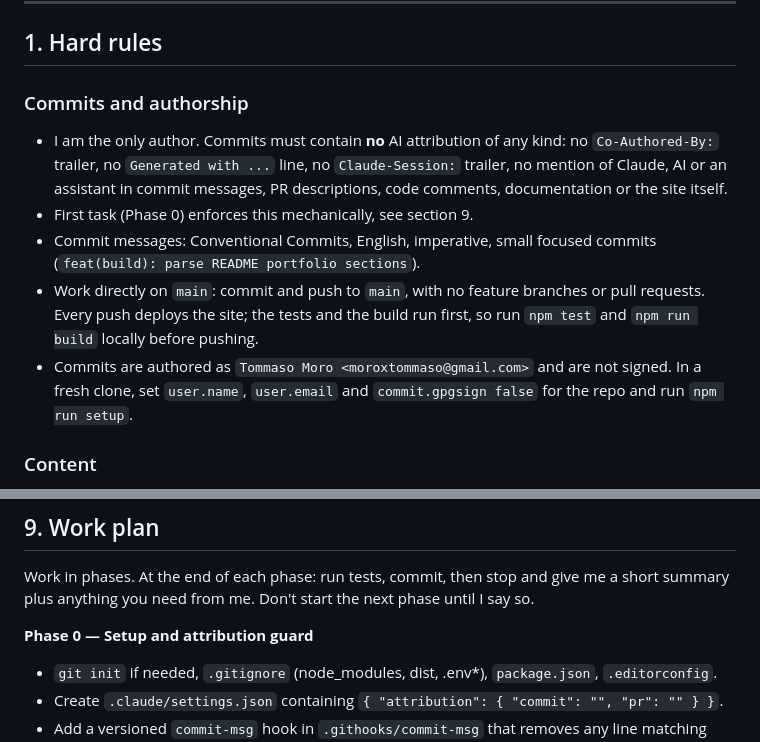
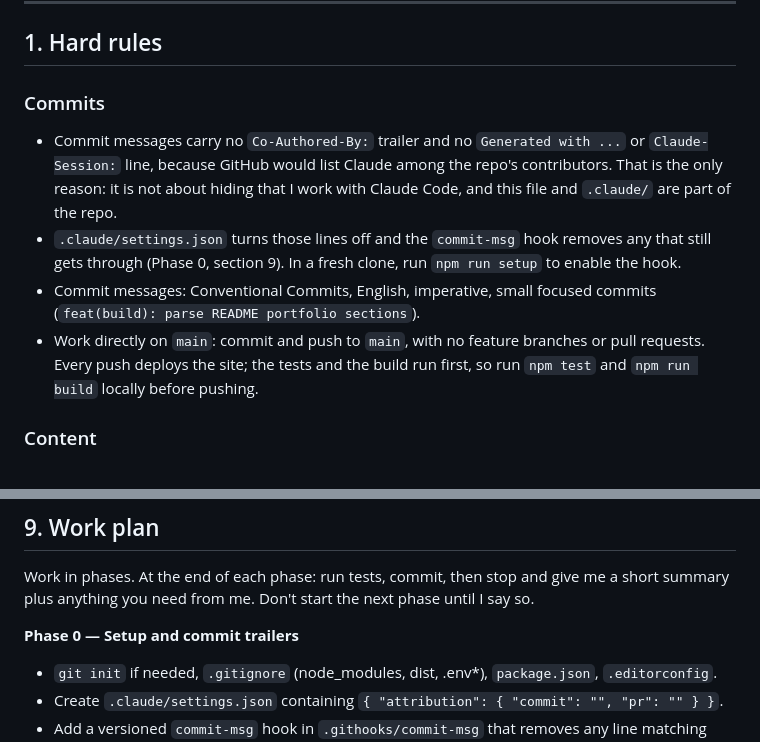
Before and after one commit to tommasomoro8/portfolio, a Markdown page: CLAUDE.md, 2 parts joined by grey strips. Rendered like a GitHub page.

Commit message:
docs: explain why commits carry no co-author trailer

```diff
--- a/CLAUDE.md
+++ b/CLAUDE.md
@@ -11,19 +11,18 @@ If something here is unclear or missing, ask me instead of guessing.
 
 ## 1. Hard rules
 
-### Commits and authorship
-- I am the only author. Commits must contain **no** AI attribution of any kind:
-  no `Co-Authored-By:` trailer, no `Generated with ...` line, no `Claude-Session:` trailer,
-  no mention of Claude, AI or an assistant in commit messages, PR descriptions, code comments,
-  documentation or the site itself.
-- First task (Phase 0) enforces this mechanically, see section 9.
+### Commits
+- Commit messages carry no `Co-Authored-By:` trailer and no `Generated with ...` or
+  `Claude-Session:` line, because GitHub would list Claude among the repo's contributors. That is
+  the only reason: it is not about hiding that I work with Claude Code, and this file and
+  `.claude/` are part of the repo.
+- `.claude/settings.json` turns those lines off and the `commit-msg` hook removes any that still
+  gets through (Phase 0, section 9). In a fresh clone, run `npm run setup` to enable the hook.
 - Commit messages: Conventional Commits, English, imperative, small focused commits
   (`feat(build): parse README portfolio sections`).
 - Work directly on `main`: commit and push to `main`, with no feature branches or pull requests.
   Every push deploys the site; the tests and the build run first, so run `npm test` and
   `npm run build` locally before pushing.
-- Commits are authored as `Tommaso Moro <moroxtommaso@gmail.com>` and are not signed. In a fresh
-  clone, set `user.name`, `user.email` and `commit.gpgsign false` for the repo and run `npm run setup`.
 
 ### Content
 - Never invent facts about me or my projects. Missing information becomes a visible
@@ -414,7 +413,7 @@ to `tommasomoro8.github.io`).
 Work in phases. At the end of each phase: run tests, commit, then stop and give me a short
 summary plus anything you need from me. Don't start the next phase until I say so.
 
-**Phase 0 — Setup and attribution guard**
+**Phase 0 — Setup and commit trailers**
 - `git init` if needed, `.gitignore` (node_modules, dist, .env*), `package.json`, `.editorconfig`.
 - Create `.claude/settings.json` containing `{ "attribution": { "commit": "", "pr": "" } }`.
 - Add a versioned `commit-msg` hook in `.githooks/commit-msg` that removes any line matching
```
